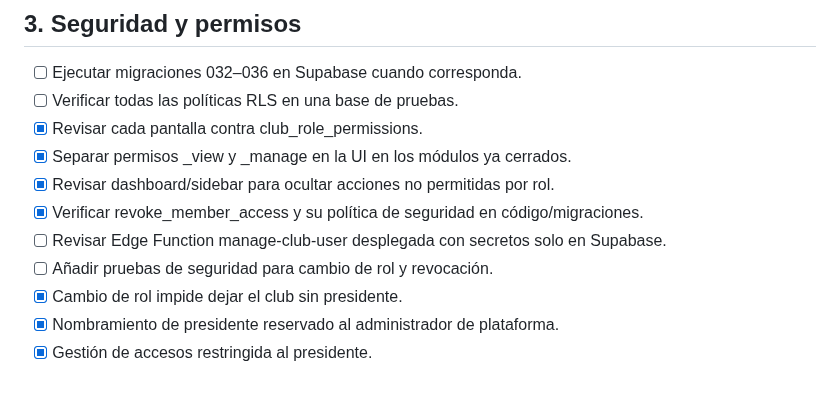
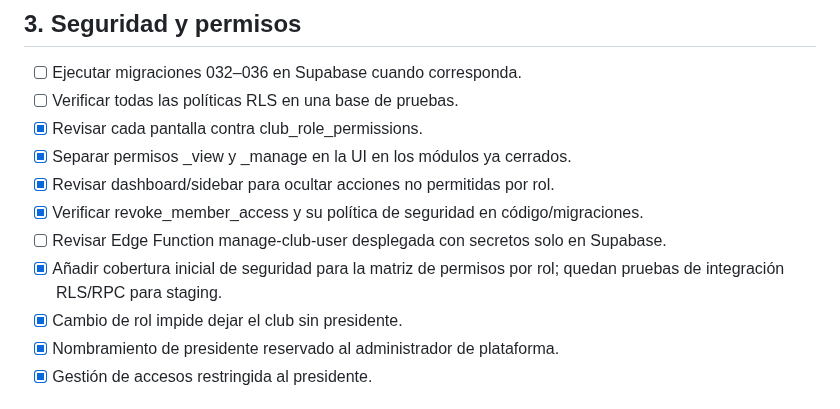
Before and after one commit to diezparaiso/gestion_clubes, a Markdown page: PENDIENTES.md, the part around the change. Rendered like a GitHub page.

Commit message:
docs: record permission test coverage

```diff
--- a/PENDIENTES.md
+++ b/PENDIENTES.md
@@ -65,7 +65,7 @@
 - [x] Revisar dashboard/sidebar para ocultar acciones no permitidas por rol.
 - [x] Verificar revoke_member_access y su política de seguridad en código/migraciones.
 - [ ] Revisar Edge Function manage-club-user desplegada con secretos solo en Supabase.
-- [ ] Añadir pruebas de seguridad para cambio de rol y revocación.
+- [x] Añadir cobertura inicial de seguridad para la matriz de permisos por rol; quedan pruebas de integración RLS/RPC para staging.
 - [x] Cambio de rol impide dejar el club sin presidente.
 - [x] Nombramiento de presidente reservado al administrador de plataforma.
 - [x] Gestión de accesos restringida al presidente.
```
